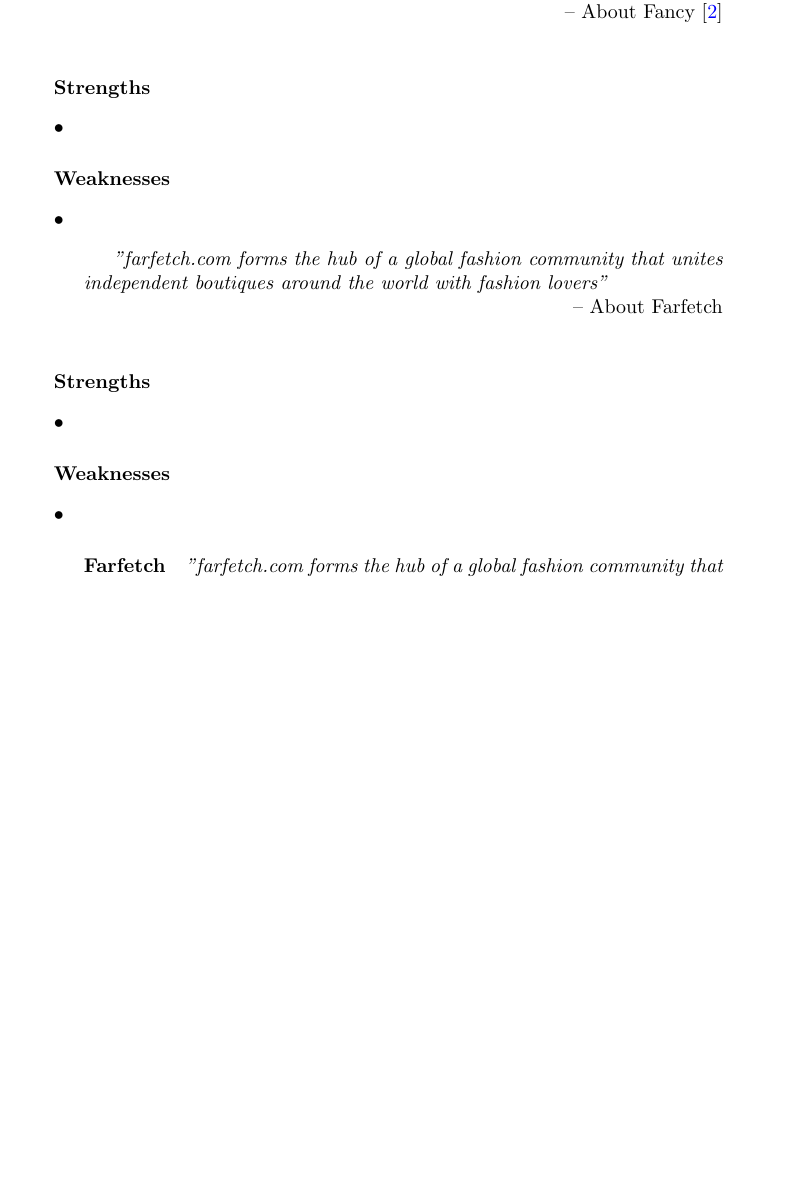
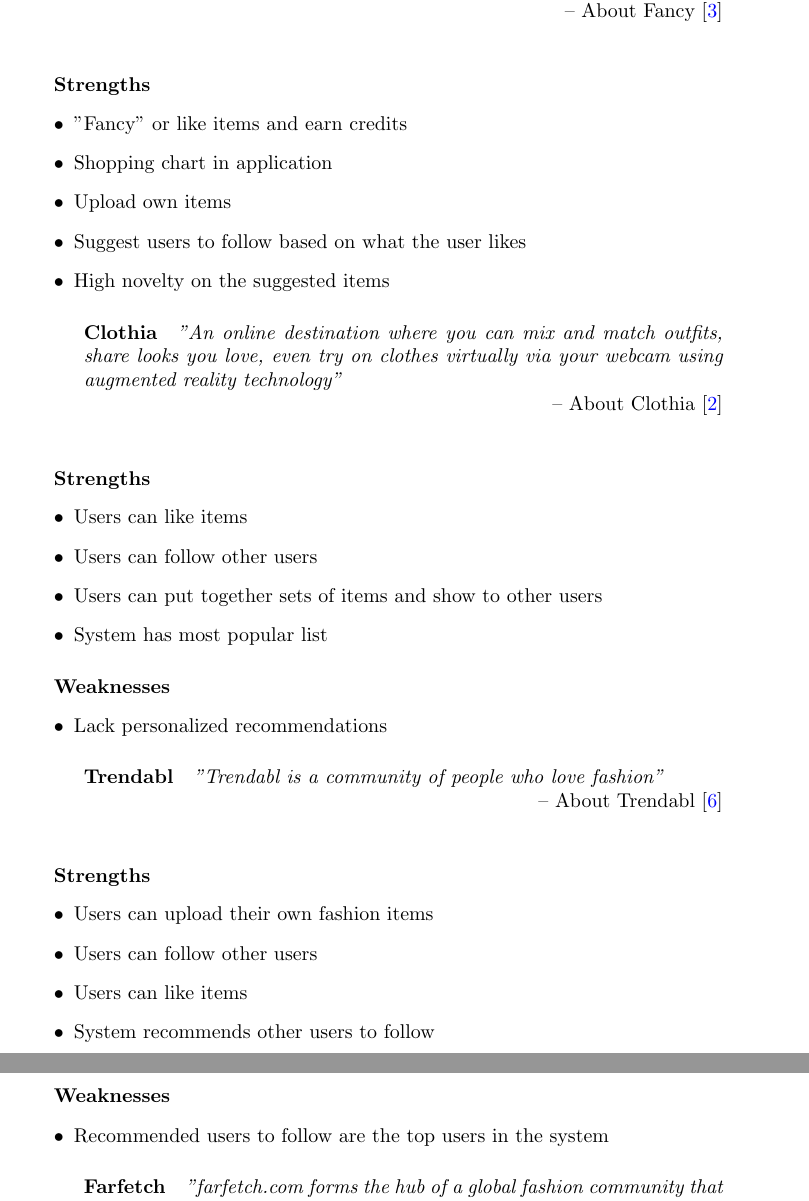
Before and after one commit to mcmhav/muchBazar, a LaTeX thesis (src/report.tex, which reads src/masterChapters/02-prestudy/01-stateOfTheArt.tex): part of page 40 of 103 before the commit and two parts of pages 40 and 41 of 103 after it, the two joined at a grey line, cut so that both start at the same text, the shorter picture padded with empty space. Compiled offline with pdfLaTeX.

Commit message:
more fashion sites

```diff
--- a/src/masterChapters/02-prestudy/01-stateOfTheArt.tex
+++ b/src/masterChapters/02-prestudy/01-stateOfTheArt.tex
@@ -1608,31 +1608,59 @@
 
     \subparagraph{Strengths} % (fold)
         \begin{itemize}
-            \item
+            \item "Fancy" or like items and earn credits
+            \item Shopping chart in application
+            \item Upload own items
+            \item Suggest users to follow based on what the user likes
+            \item High novelty on the suggested items
+        \end{itemize}
+    % subparagraph strengths (end)
+    % \subparagraph{Weaknesses} % (fold)
+    %     \begin{itemize}
+    %         \item Limited personalized recommendation
+    %     \end{itemize}
+    % subparagraph weaknesses (end)
+% paragraph fancy (end)
+
+\paragraph{Clothia} % (fold)
+\label{par:clothia}
+    \begin{chapquote}[30pt]{About Clothia~\cite{clothia}}
+        "An online destination where you can mix and match outfits, share looks you love, even try on clothes virtually via your webcam using augmented reality technology"
+    \end{chapquote}
+    \subparagraph{Strengths} % (fold)
+        \begin{itemize}
+            \item Users can like items
+            \item Users can follow other users
+            \item Users can put together sets of items and show to other users
+            \item System has most popular list
         \end{itemize}
     % subparagraph strengths (end)
     \subparagraph{Weaknesses} % (fold)
         \begin{itemize}
-            \item
+            \item Lack personalized recommendations
         \end{itemize}
     % subparagraph weaknesses (end)
-% paragraph fancy (end)
-
-
-    \begin{chapquote}[30pt]{About Farfetch}
-        "farfetch.com forms the hub of a global fashion community that unites independent boutiques around the world with fashion lovers"
+% paragraph clothia (end)
+
+
+\paragraph{Trendabl} % (fold)
+\label{par:trendabl}
+    \begin{chapquote}[30pt]{About Trendabl~\cite{trendabl}}
+        "Trendabl is a community of people who love fashion"
     \end{chapquote}
     \subparagraph{Strengths} % (fold)
         \begin{itemize}
-            \item
+            \item Users can upload their own fashion items
+            \item Users can follow other users
+            \item Users can like items
+            \item System recommends other users to follow
         \end{itemize}
     % subparagraph strengths (end)
     \subparagraph{Weaknesses} % (fold)
         \begin{itemize}
-            \item
-        \end{itemize}
-    % subparagraph weaknesses (end)
-
+            \item Recommended users to follow are the top users in the system
+        \end{itemize}
+% paragraph trendabl (end)
 
 
 \paragraph{Farfetch} % (fold)
```
Also changed, not shown: src/references.bib (+14 -0 lines).
